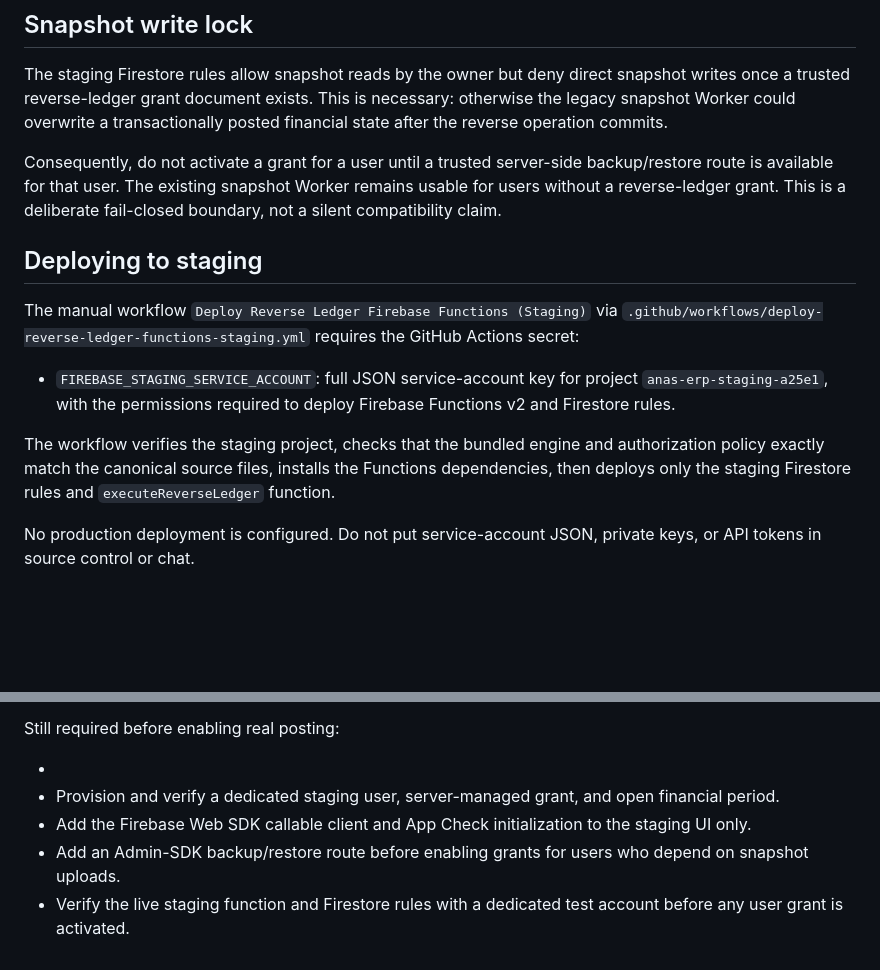
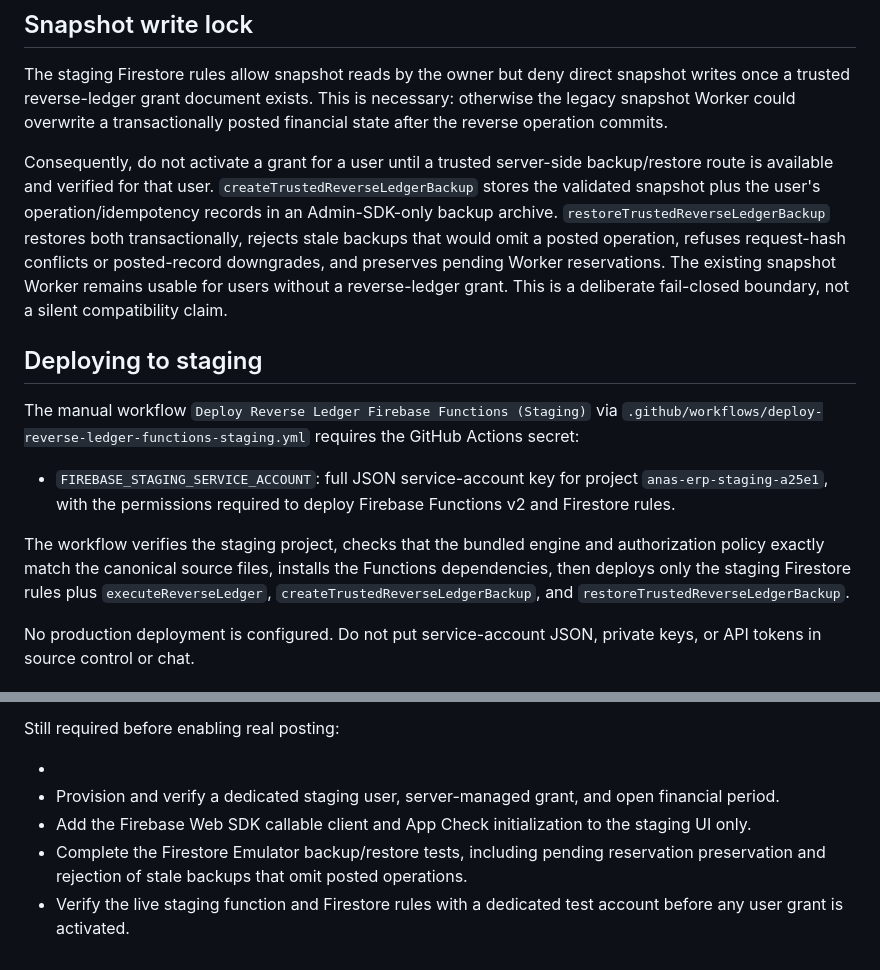
Before and after one commit to amin545677-svg/anas-erb-, a Markdown page: docs/REVERSE_LEDGER_SERVER_STAGING.md, 2 parts joined by grey strips. Rendered like a GitHub page; blank space fills up the shorter version.

Commit message:
docs(backup): document trusted reverse-ledger backup and restore route

```diff
--- a/docs/REVERSE_LEDGER_SERVER_STAGING.md
+++ b/docs/REVERSE_LEDGER_SERVER_STAGING.md
@@ -96,7 +96,7 @@ Both writes commit or neither commits. Repeating the same operation ID with the
 
 The staging Firestore rules allow snapshot reads by the owner but deny direct snapshot writes once a trusted reverse-ledger grant document exists. This is necessary: otherwise the legacy snapshot Worker could overwrite a transactionally posted financial state after the reverse operation commits.
 
-Consequently, do not activate a grant for a user until a trusted server-side backup/restore route is available for that user. The existing snapshot Worker remains usable for users without a reverse-ledger grant. This is a deliberate fail-closed boundary, not a silent compatibility claim.
+Consequently, do not activate a grant for a user until a trusted server-side backup/restore route is available and verified for that user. `createTrustedReverseLedgerBackup` stores the validated snapshot plus the user's operation/idempotency records in an Admin-SDK-only backup archive. `restoreTrustedReverseLedgerBackup` restores both transactionally, rejects stale backups that would omit a posted operation, refuses request-hash conflicts or posted-record downgrades, and preserves pending Worker reservations. The existing snapshot Worker remains usable for users without a reverse-ledger grant. This is a deliberate fail-closed boundary, not a silent compatibility claim.
 
 ## Deploying to staging
 
@@ -104,7 +104,7 @@ The manual workflow `Deploy Reverse Ledger Firebase Functions (Staging)` via `.g
 
 - `FIREBASE_STAGING_SERVICE_ACCOUNT`: full JSON service-account key for project `anas-erp-staging-a25e1`, with the permissions required to deploy Firebase Functions v2 and Firestore rules.
 
-The workflow verifies the staging project, checks that the bundled engine and authorization policy exactly match the canonical source files, installs the Functions dependencies, then deploys only the staging Firestore rules and `executeReverseLedger` function.
+The workflow verifies the staging project, checks that the bundled engine and authorization policy exactly match the canonical source files, installs the Functions dependencies, then deploys only the staging Firestore rules plus `executeReverseLedger`, `createTrustedReverseLedgerBackup`, and `restoreTrustedReverseLedgerBackup`.
 
 No production deployment is configured. Do not put service-account JSON, private keys, or API tokens in source control or chat.
 
@@ -117,5 +117,5 @@ Still required before enabling real posting:
 -
 - Provision and verify a dedicated staging user, server-managed grant, and open financial period.
 - Add the Firebase Web SDK callable client and App Check initialization to the staging UI only.
-- Add an Admin-SDK backup/restore route before enabling grants for users who depend on snapshot uploads.
+- Complete the Firestore Emulator backup/restore tests, including pending reservation preservation and rejection of stale backups that omit posted operations.
 - Verify the live staging function and Firestore rules with a dedicated test account before any user grant is activated.
```
